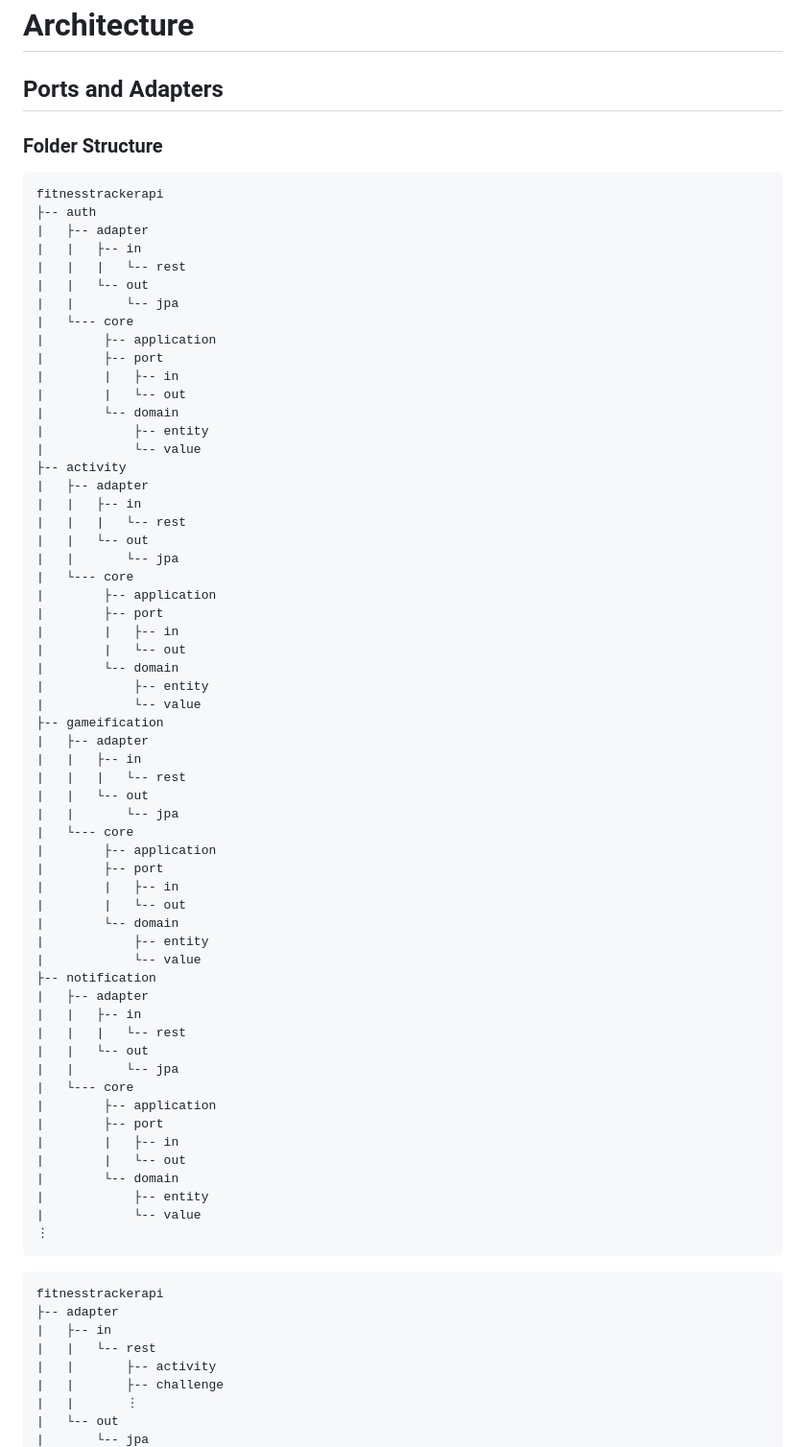
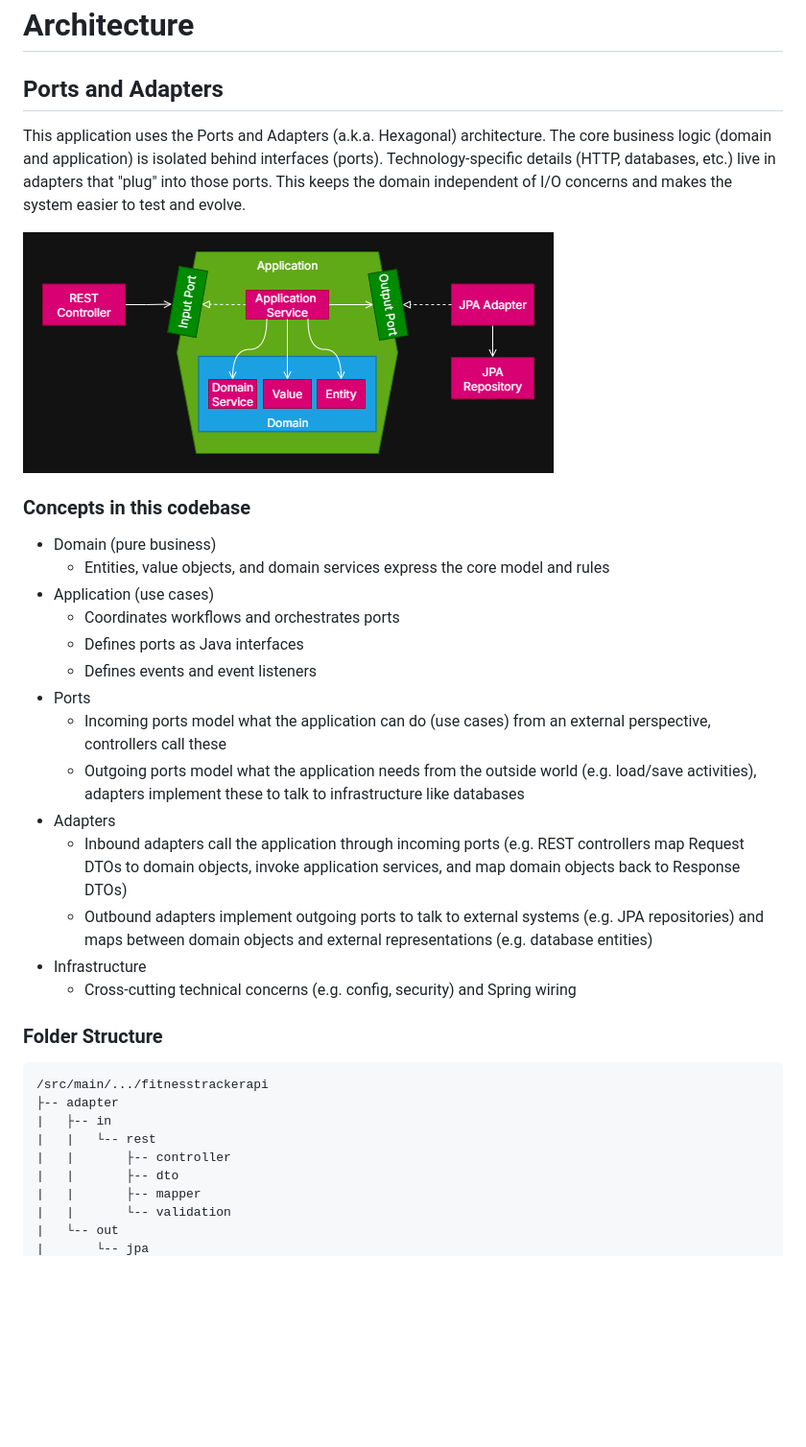
Before and after one commit to shendriks/fitness-tracker-api-java, a Markdown page: docs/architecture.md, the part around one of its changes. Shown at 96% size. Drawn GitHub-style; pictures changed too: docs/architecture.png (added); blank space fills up the shorter version.

````diff
--- a/docs/architecture.md
+++ b/docs/architecture.md
@@ -1,75 +1,41 @@
 # Architecture
 ## Ports and Adapters
+This application uses the Ports and Adapters (a.k.a. Hexagonal) architecture. The core business logic (domain and
+application) is isolated behind interfaces (ports). Technology-specific details (HTTP, databases, etc.) live in adapters
+that "plug" into those ports. This keeps the domain independent of I/O concerns and makes the system easier to test and
+evolve.
+
+![Architecture Diagram](architecture.png)
+
+### Concepts in this codebase
+* Domain (pure business)
+  * Entities, value objects, and domain services express the core model and rules
+* Application (use cases)
+  * Coordinates workflows and orchestrates ports
+  * Defines ports as Java interfaces
+  * Defines events and event listeners
+* Ports
+  * Incoming ports model what the application can do (use cases) from an external perspective, controllers call these
+  * Outgoing ports model what the application needs from the outside world (e.g. load/save activities),
+    adapters implement these to talk to infrastructure like databases
+* Adapters
+  * Inbound adapters call the application through incoming ports (e.g. REST controllers map Request DTOs to domain
+    objects, invoke application services, and map domain objects back to Response DTOs)
+  * Outbound adapters implement outgoing ports to talk to external systems (e.g. JPA repositories) and maps between
+    domain objects and external representations (e.g. database entities)
+* Infrastructure
+  * Cross-cutting technical concerns (e.g. config, security) and Spring wiring
+
 ### Folder Structure
 
 ```plain
-fitnesstrackerapi
-├-- auth
-|   ├-- adapter
-|   |   ├-- in
-|   |   |   └-- rest
-|   |   └-- out
-|   |       └-- jpa
-|   └--- core
-|        ├-- application
-|        ├-- port
-|        |   ├-- in
-|        |   └-- out
-|        └-- domain
-|            ├-- entity
-|            └-- value
-├-- activity
-|   ├-- adapter
-|   |   ├-- in
-|   |   |   └-- rest
-|   |   └-- out
-|   |       └-- jpa
-|   └--- core
-|        ├-- application
-|        ├-- port
-|        |   ├-- in
-|        |   └-- out
-|        └-- domain
-|            ├-- entity
-|            └-- value
-├-- gameification
-|   ├-- adapter
-|   |   ├-- in
-|   |   |   └-- rest
-|   |   └-- out
-|   |       └-- jpa
-|   └--- core
-|        ├-- application
-|        ├-- port
-|        |   ├-- in
-|        |   └-- out
-|        └-- domain
-|            ├-- entity
-|            └-- value
-├-- notification
-|   ├-- adapter
-|   |   ├-- in
-|   |   |   └-- rest
-|   |   └-- out
-|   |       └-- jpa
-|   └--- core
-|        ├-- application
-|        ├-- port
-|        |   ├-- in
-|        |   └-- out
-|        └-- domain
-|            ├-- entity
-|            └-- value
-⋮
-```
-
-```plain
-fitnesstrackerapi
+/src/main/.../fitnesstrackerapi
 ├-- adapter
 |   ├-- in
 |   |   └-- rest
-|   |       ├-- activity
-|   |       ├-- challenge
-|   |       ⋮
+|   |       ├-- controller
+|   |       ├-- dto
+|   |       ├-- mapper
+|   |       └-- validation
 |   └-- out
 |       └-- jpa
````
Also changed, not shown: other parts of docs/architecture.md (+34 -32 lines), README.md (+39 -8 lines), docs/ContextDiagram.png (deleted), 1 other file.
